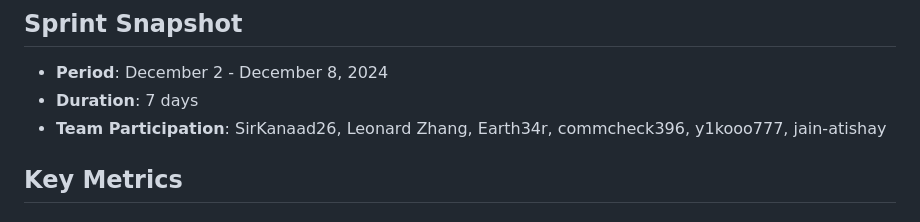
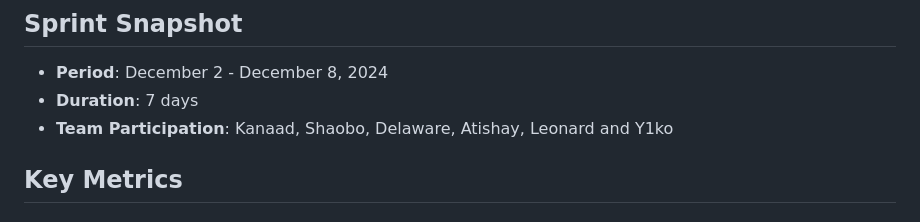
Before and after one commit to CSE-210-Team-11/cse210-fa24-group-11, a Markdown page: admin/meetings/Sprint-4-Meeting.md, the part around the change. Drawn GitHub-style.

Commit message:
replacing github handle with actual name

```diff
--- a/admin/meetings/Sprint-4-Meeting.md
+++ b/admin/meetings/Sprint-4-Meeting.md
@@ -6,7 +6,7 @@ Sprint 4 marked a significant milestone in the project's development, characteri
 ## Sprint Snapshot
 - **Period**: December 2 - December 8, 2024
 - **Duration**: 7 days
-- **Team Participation**: SirKanaad26, Leonard Zhang, Earth34r, commcheck396, y1kooo777, jain-atishay
+- **Team Participation**: Kanaad, Shaobo, Delaware, Atishay, Leonard and Y1ko
 
 ## Key Metrics
 
```
